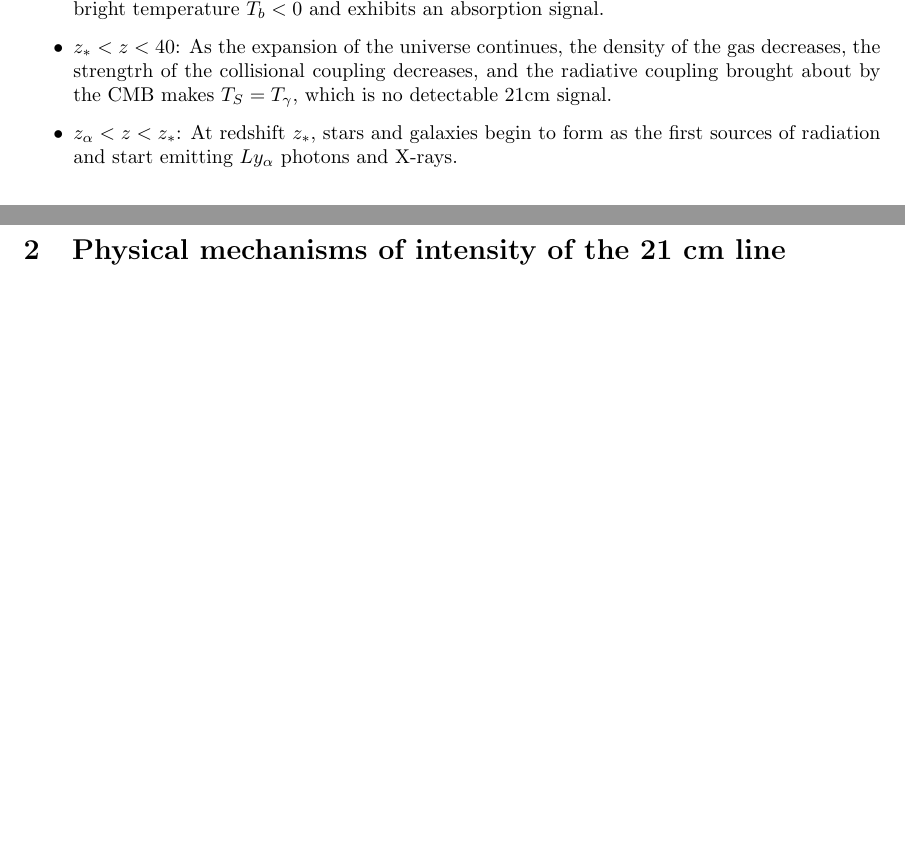
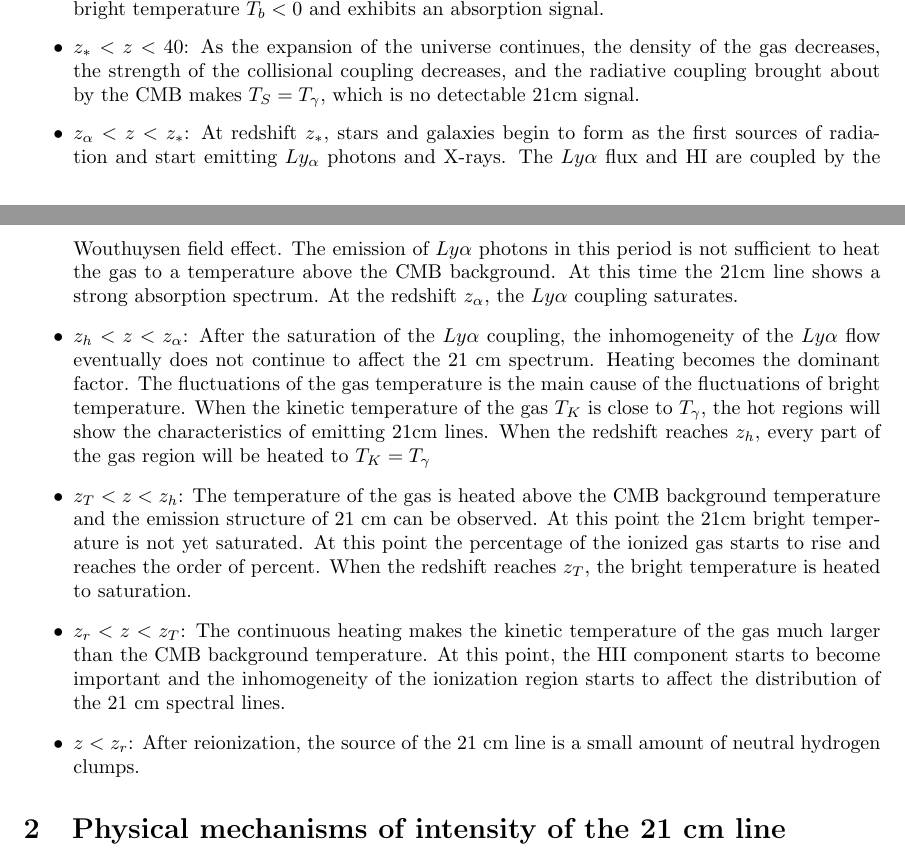
Before and after one commit to LRayleighJ/Notes-papers, a LaTeX document (proposal/21cmcosmo.tex): two parts of pages 2 and 3 of 3, joined at a grey line, cut so that both start at the same text, the shorter picture padded with empty space. Compiled offline with pdfLaTeX.

Commit message:
submitted by zerui liu 221013

```diff
--- a/proposal/21cmIntensityMapping.tex
+++ b/proposal/21cmcosmo.tex
@@ -44,8 +44,12 @@ The stages of each evolutionary process can be discussed in detail according to
 \begin{itemize}
     \item $200<Z<1000$: The residual electron component after the proton-electron recombination can couple the gas and the CMB together. The high-intensity collisional coupling makes the spin temperature $T_{S}$ and the CMB temperature $T_{\gamma}$ equal, when the bright temperature of the 21cm line is 0 and there is no detectable 21cm signal.
     \item $40<z<200$: The gas cools adiabatically as the universe expands and the kinetic temperature follows $T_K\propto (1+z)^2$, leading to a kinetic temperature below the CMB temperature $T_{\gamma}$. The bright temperature $T_b < 0$ and exhibits an absorption signal.
-    \item $z_*<z<40$: As the expansion of the universe continues, the density of the gas decreases, the strengtrh of the collisional coupling decreases, and the radiative coupling brought about by the CMB makes $T_S=T_{\gamma}$, which is no detectable 21cm signal.
-    \item $z_\alpha < z < z_*$: At redshift $z_*$, stars and galaxies begin to form as the first sources of radiation and start emitting $Ly_\alpha$ photons and X-rays.
+    \item $z_*<z<40$: As the expansion of the universe continues, the density of the gas decreases, the strength of the collisional coupling decreases, and the radiative coupling brought about by the CMB makes $T_S=T_{\gamma}$, which is no detectable 21cm signal.
+    \item $z_\alpha < z < z_*$: At redshift $z_*$, stars and galaxies begin to form as the first sources of radiation and start emitting $Ly_\alpha$ photons and X-rays. The $Ly\alpha$ flux and HI are coupled by the Wouthuysen field effect. The emission of $Ly\alpha$ photons in this period is not sufficient to heat the gas to a temperature above the CMB background. At this time the 21cm line shows a strong absorption spectrum. At the redshift $z_\alpha$, the $Ly\alpha$ coupling saturates.
+    \item $z_h < z < z_\alpha$: After the saturation of the $Ly\alpha$ coupling, the inhomogeneity of the $Ly\alpha$ flow eventually does not continue to affect the 21 cm spectrum. Heating becomes the dominant factor. The fluctuations of the gas temperature is the main cause of the fluctuations of bright temperature. When the kinetic temperature of the gas $T_K$ is close to $T_\gamma$, the hot regions will show the characteristics of emitting 21cm lines. When the redshift reaches $z_h$, every part of the gas region will be heated to $T_K=T_\gamma$
+    \item $z_T<z<z_h$: The temperature of the gas is heated above the CMB background temperature and the emission structure of 21 cm can be observed. At this point the 21cm bright temperature is not yet saturated. At this point the percentage of the ionized gas starts to rise and reaches the order of percent. When the redshift reaches $z_T$, the bright temperature is heated to saturation.
+    \item $z_r<z<z_T$: The continuous heating makes the kinetic temperature of the gas much larger than the CMB background temperature. At this point, the HII component starts to become important and the inhomogeneity of the ionization region starts to affect the distribution of the 21 cm spectral lines.
+    \item $z<z_r$: After reionization, the source of the 21 cm line is a small amount of neutral hydrogen clumps.
 \end{itemize}
 
 \section{Physical mechanisms of intensity of the 21 cm line}
```
Also changed, not shown: 21cmCosmo/global signal.md (+4 -4 lines), proposal/21cmIntensityMapping.pdf (deleted), proposal/21cmcosmo.pdf (added), 12 other files.
